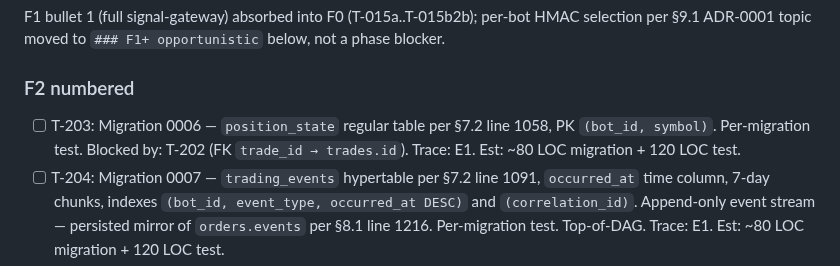
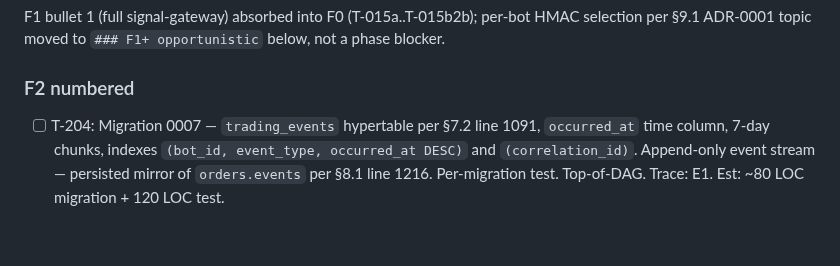
Before and after one commit to lusterier/scalper-v2, a Markdown page: TASKS.md, the part around one of its changes. Drawn GitHub-style; blank space fills up the shorter version.

```diff
--- a/TASKS.md
+++ b/TASKS.md
@@ -68,7 +69,6 @@ F1 bullet 1 (full signal-gateway) absorbed into F0 (T-015a..T-015b2b); per-bot H
 
 ### F2 numbered
 
-- [ ] T-203: Migration 0006 — `position_state` regular table per §7.2 line 1058, PK `(bot_id, symbol)`. Per-migration test. Blocked by: T-202 (FK `trade_id → trades.id`). Trace: E1. Est: ~80 LOC migration + 120 LOC test.
 - [ ] T-204: Migration 0007 — `trading_events` hypertable per §7.2 line 1091, `occurred_at` time column, 7-day chunks, indexes `(bot_id, event_type, occurred_at DESC)` and `(correlation_id)`. Append-only event stream — persisted mirror of `orders.events` per §8.1 line 1216. Per-migration test. Top-of-DAG. Trace: E1. Est: ~80 LOC migration + 120 LOC test.
 - [ ] T-205: Shared rate limiter — `packages/exchange/rate_limiter.py`. NATS KV `rate_limits` bucket token-bucket per §11.4. Keys `bybit:<sub_account>:orders`, `bybit:<sub_account>:positions`, `bybit:ip:global`. Refill per Bybit V5 documented per-endpoint limits. Coordinated pause flag on `RateLimitError` via shared KV — all adapters on same IP observe pause. Hazard: H-025 (cross-bot IP coordination). Test: `test_one_bot_rate_limit_triggers_shared_pause_flag`. Blocked by: T-201 (errors), **ADR-Q-A** (rate limiter design). Trace: E1. Est: ~180 LOC + tests.
 - [ ] T-206: Adapter contract test framework — `packages/exchange/tests/test_protocol_conformance.py`. Parameterised pytest verifies every adapter implements every method with correct idempotency marker per §11.6. `BybitV5Adapter` and `PaperExchange` register as conformers. Blocked by: T-201. Trace: E1, E2, E5 (hazard catalog). Est: ~100 LOC.
```
Also changed, not shown: other parts of TASKS.md (+1 -0 lines).
